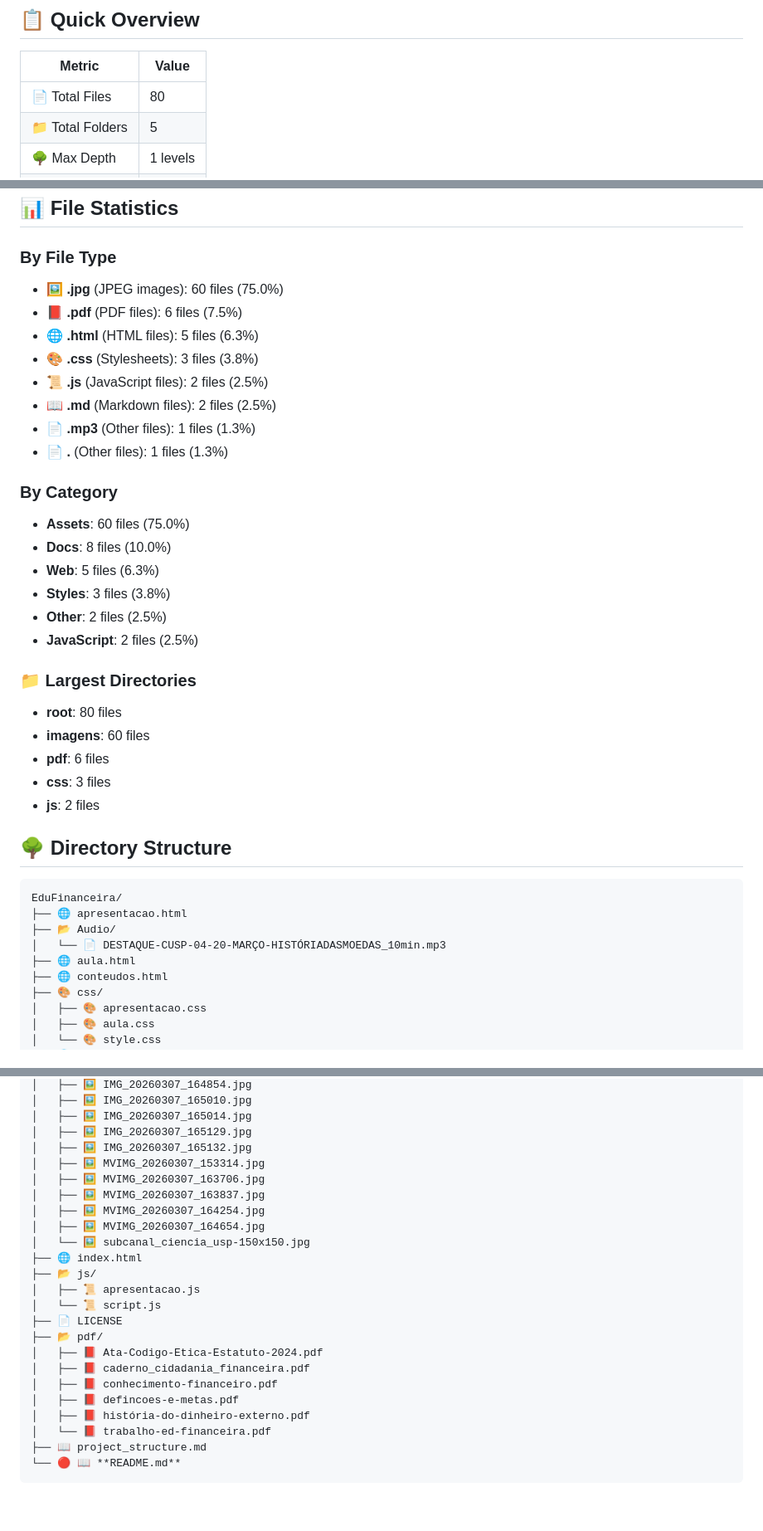
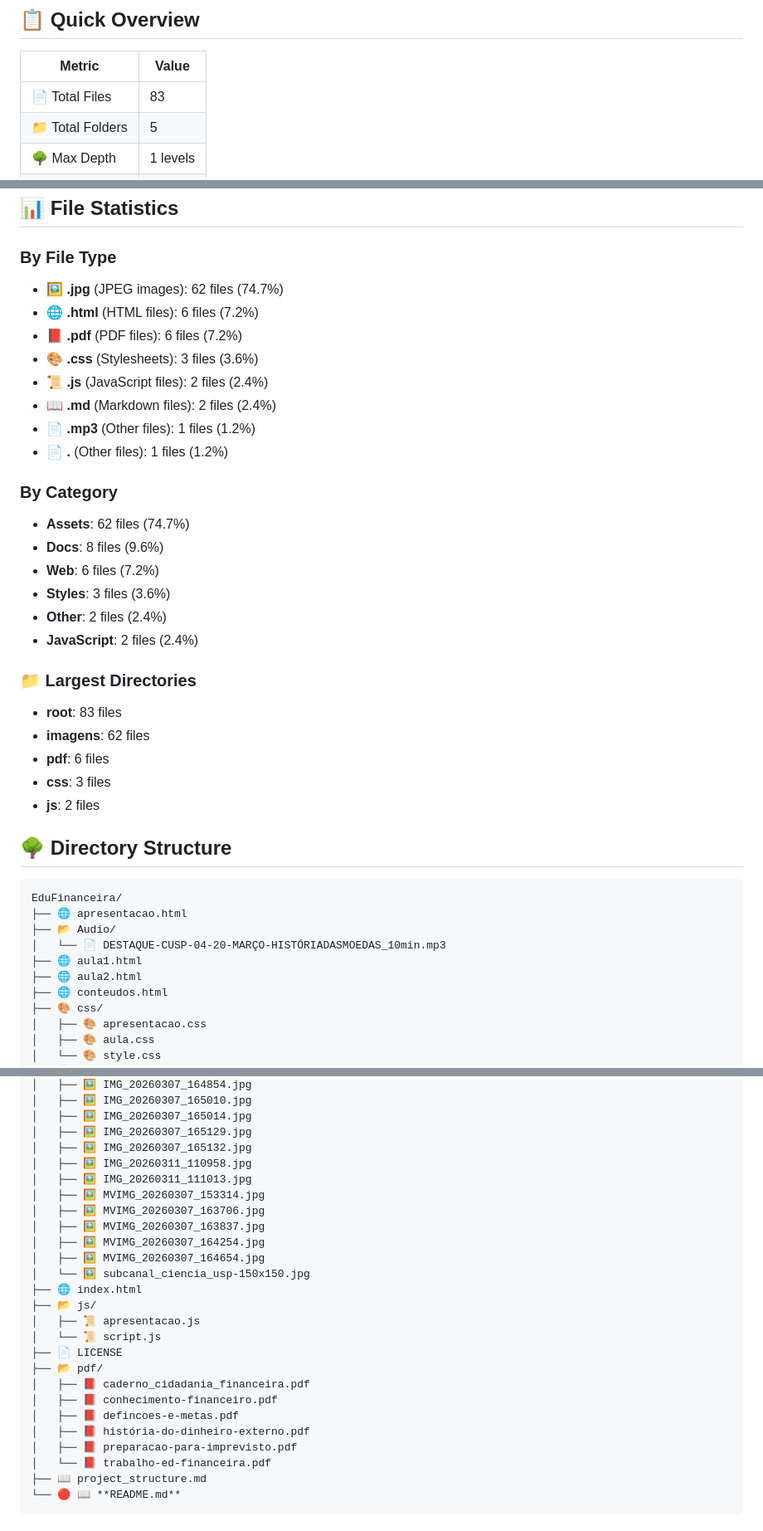
Before and after one commit to marceloboturaa/EduFinanceira, a Markdown page: project_structure.md, 3 parts joined by grey strips. Shown at 83% size. GitHub-like rendering; blank space fills up the shorter version.

Commit message:
Regenerate project_structure.md with new files
Regenerated project_structure.md (updated timestamp) to reflect recent repo changes: total files increased (80 → 83) and file type/category counts adjusted. Document now lists aula1.html and aula2.html (replacing aula.html), two new images (IMG_20260311_110958.jpg, IMG_20260311_111013.jpg), and the PDF preparacao-para-imprevisto.pdf was added while Ata-Codigo-Etica-Estatuto-2024.pdf was removed. Updated directory/file listings and percentages accordingly.

```diff
--- a/project_structure.md
+++ b/project_structure.md
@@ -6,7 +6,7 @@
 
 | Metric | Value |
 |--------|-------|
-| 📄 Total Files | 80 |
+| 📄 Total Files | 83 |
 | 📁 Total Folders | 5 |
 | 🌳 Max Depth | 1 levels |
 | 🛠️ Tech Stack | CSS |
@@ -19,28 +19,28 @@
 
 ### By File Type
 
-- 🖼️ **.jpg** (JPEG images): 60 files (75.0%)
-- 📕 **.pdf** (PDF files): 6 files (7.5%)
-- 🌐 **.html** (HTML files): 5 files (6.3%)
-- 🎨 **.css** (Stylesheets): 3 files (3.8%)
-- 📜 **.js** (JavaScript files): 2 files (2.5%)
-- 📖 **.md** (Markdown files): 2 files (2.5%)
-- 📄 **.mp3** (Other files): 1 files (1.3%)
-- 📄 **.** (Other files): 1 files (1.3%)
+- 🖼️ **.jpg** (JPEG images): 62 files (74.7%)
+- 🌐 **.html** (HTML files): 6 files (7.2%)
+- 📕 **.pdf** (PDF files): 6 files (7.2%)
+- 🎨 **.css** (Stylesheets): 3 files (3.6%)
+- 📜 **.js** (JavaScript files): 2 files (2.4%)
+- 📖 **.md** (Markdown files): 2 files (2.4%)
+- 📄 **.mp3** (Other files): 1 files (1.2%)
+- 📄 **.** (Other files): 1 files (1.2%)
 
 ### By Category
 
-- **Assets**: 60 files (75.0%)
-- **Docs**: 8 files (10.0%)
-- **Web**: 5 files (6.3%)
-- **Styles**: 3 files (3.8%)
-- **Other**: 2 files (2.5%)
-- **JavaScript**: 2 files (2.5%)
+- **Assets**: 62 files (74.7%)
+- **Docs**: 8 files (9.6%)
+- **Web**: 6 files (7.2%)
+- **Styles**: 3 files (3.6%)
+- **Other**: 2 files (2.4%)
+- **JavaScript**: 2 files (2.4%)
 
 ### 📁 Largest Directories
 
-- **root**: 80 files
-- **imagens**: 60 files
+- **root**: 83 files
+- **imagens**: 62 files
 - **pdf**: 6 files
 - **css**: 3 files
 - **js**: 2 files
@@ -52,7 +52,8 @@ EduFinanceira/
 ├── 🌐 apresentacao.html
 ├── 📂 Audio/
 │   └── 📄 DESTAQUE-CUSP-04-20-MARÇO-HISTÓRIADASMOEDAS_10min.mp3
-├── 🌐 aula.html
+├── 🌐 aula1.html
+├── 🌐 aula2.html
 ├── 🌐 conteudos.html
 ├── 🎨 css/
 │   ├── 🎨 apresentacao.css
@@ -114,6 +115,8 @@ EduFinanceira/
 │   ├── 🖼️ IMG_20260307_165014.jpg
 │   ├── 🖼️ IMG_20260307_165129.jpg
 │   ├── 🖼️ IMG_20260307_165132.jpg
+│   ├── 🖼️ IMG_20260311_110958.jpg
+│   ├── 🖼️ IMG_20260311_111013.jpg
 │   ├── 🖼️ MVIMG_20260307_153314.jpg
 │   ├── 🖼️ MVIMG_20260307_163706.jpg
 │   ├── 🖼️ MVIMG_20260307_163837.jpg
@@ -126,11 +129,11 @@ EduFinanceira/
 │   └── 📜 script.js
 ├── 📄 LICENSE
 ├── 📂 pdf/
-│   ├── 📕 Ata-Codigo-Etica-Estatuto-2024.pdf
 │   ├── 📕 caderno_cidadania_financeira.pdf
 │   ├── 📕 conhecimento-financeiro.pdf
 │   ├── 📕 defincoes-e-metas.pdf
 │   ├── 📕 história-do-dinheiro-externo.pdf
+│   ├── 📕 preparacao-para-imprevisto.pdf
 │   └── 📕 trabalho-ed-financeira.pdf
 ├── 📖 project_structure.md
 └── 🔴 📖 **README.md**
```
Also changed, not shown: other parts of project_structure.md (+1 -1 lines).
